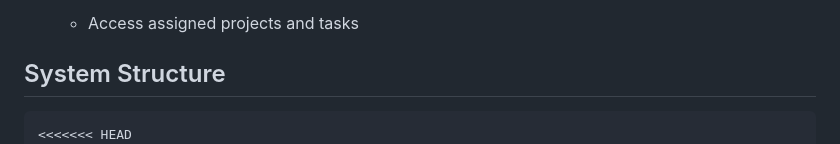
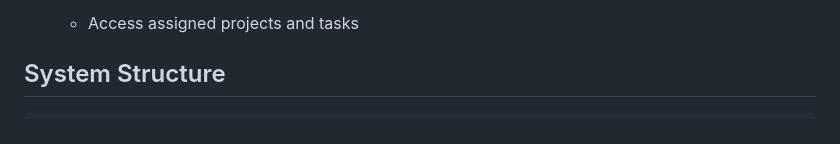
Before and after one commit to KapX09/Task_Manager_Tool_FullStack, a Markdown page: README.md, the part around the change. Rendered like a GitHub page.

Commit message:
Remove merge conflict markers from README.md

````diff
--- a/README.md
+++ b/README.md
@@ -74,7 +74,6 @@ This project follows a REST API architecture with a MongoDB database.
 ## System Structure
 
 ```
-<<<<<<< HEAD
 project/                          ← Root
 ├── .gitignore
 ├── README.md
````
